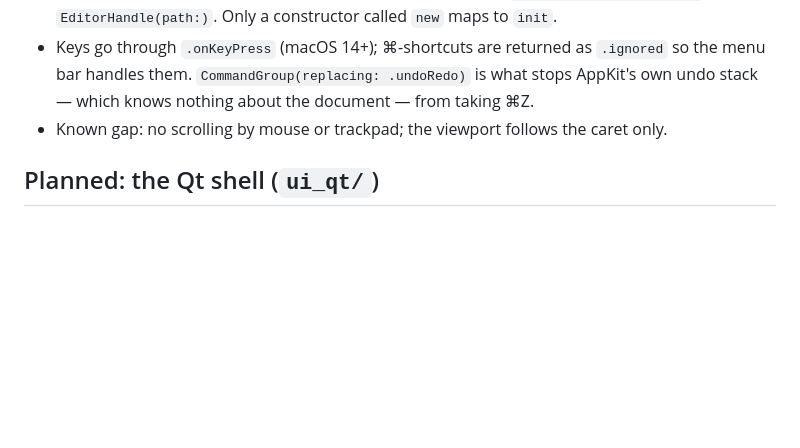
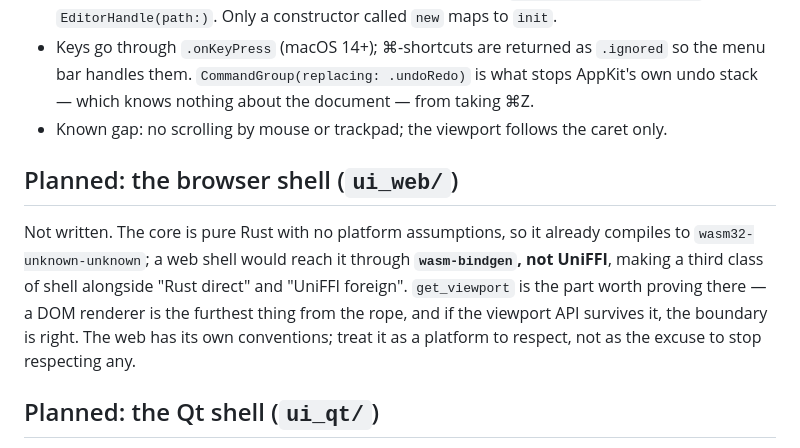
Before and after one commit to fwilhe2/editor, a Markdown page: CLAUDE.md, the part around the change. GitHub-like rendering; blank space fills up the shorter version.

```diff
--- a/CLAUDE.md
+++ b/CLAUDE.md
@@ -320,6 +320,15 @@ swift build --package-path ui_mac --product FfiSmoke -Xlinker "$PWD/target/relea
   knows nothing about the document — from taking ⌘Z.
 - Known gap: no scrolling by mouse or trackpad; the viewport follows the caret only.
 
+## Planned: the browser shell (`ui_web/`)
+
+Not written. The core is pure Rust with no platform assumptions, so it already compiles to
+`wasm32-unknown-unknown`; a web shell would reach it through **`wasm-bindgen`, not UniFFI**, making a
+third class of shell alongside "Rust direct" and "UniFFI foreign". `get_viewport` is the part worth
+proving there — a DOM renderer is the furthest thing from the rope, and if the viewport API survives
+it, the boundary is right. The web has its own conventions; treat it as a platform to respect, not
+as the excuse to stop respecting any.
+
 ## Planned: the Qt shell (`ui_qt/`)
 
 Not written yet. Two things have already been done in anticipation of it: `follow_cursor` was moved
```
Also changed, not shown: README.md (+46 -2 lines).
